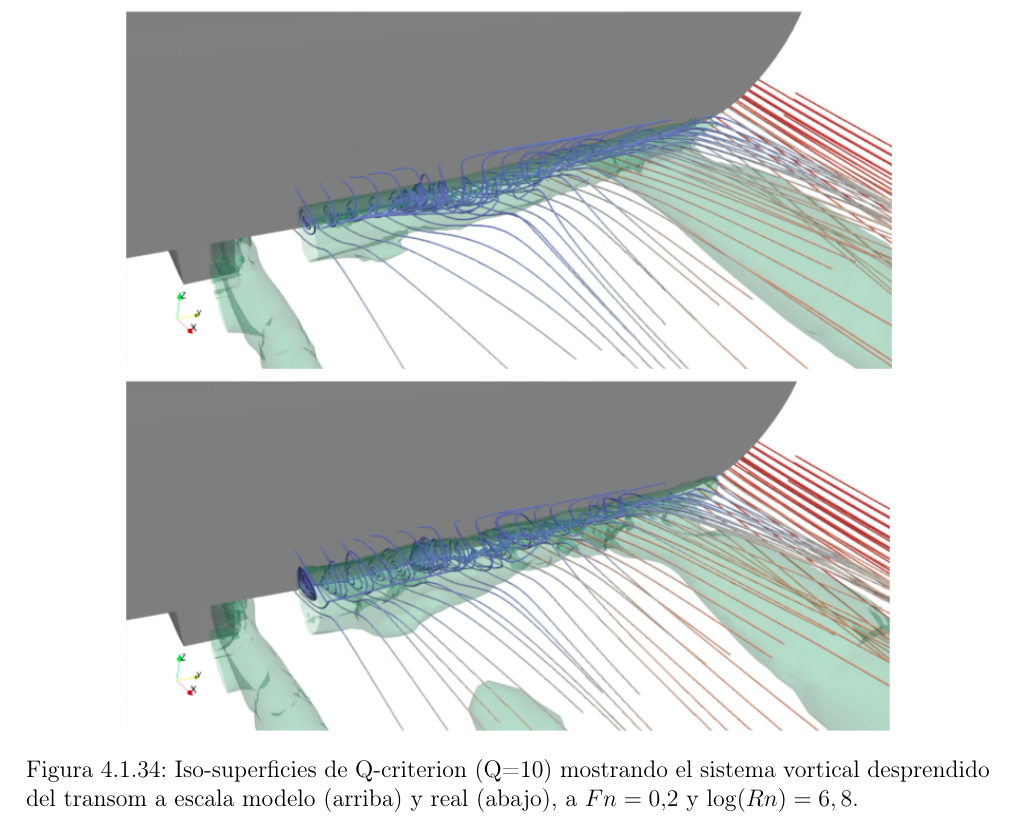
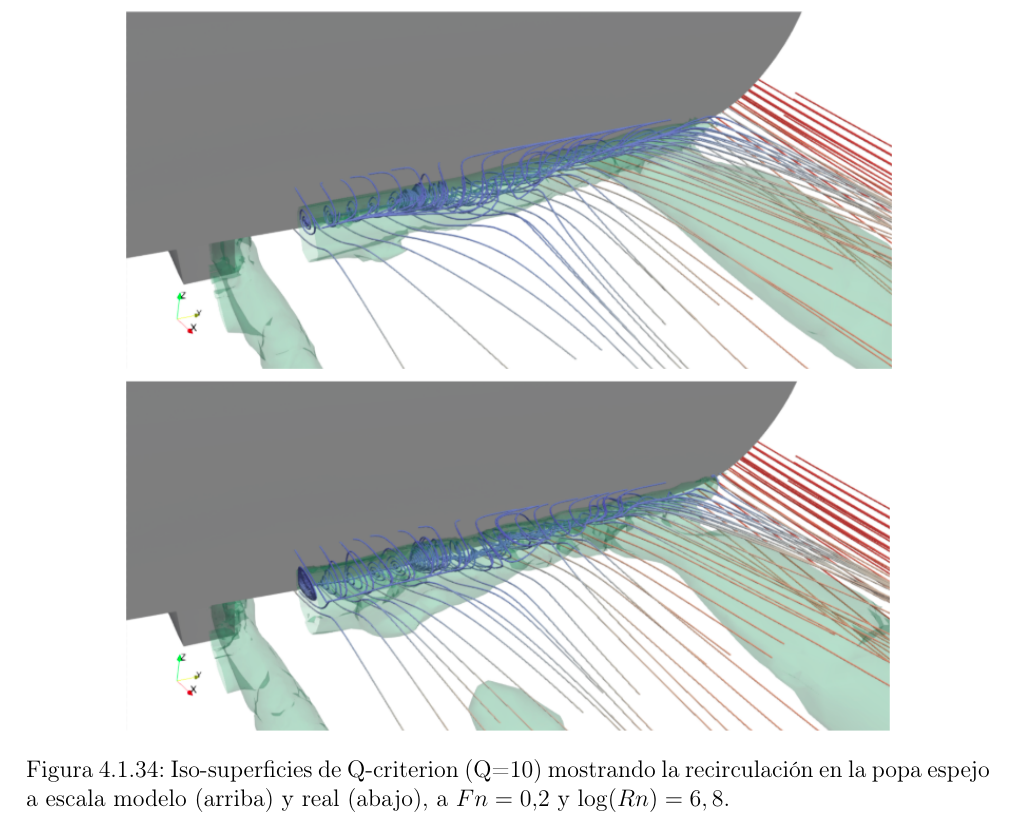
Before and after one commit to soyuela/tesis, a LaTeX thesis (main.tex, which reads 7.resistencia_factor_de_forma.tex): part of page 60 of 93, cut so that both start at the same text. Compiled offline with pdfLaTeX.

Commit message:
referencias

```diff
--- a/7.resistencia_factor_de_forma.tex
+++ b/7.resistencia_factor_de_forma.tex
@@ -650,7 +650,7 @@ La Figura~\ref{U_x_U_0} presenta contornos de la velocidad longitudinal $U_x/U_0
 \begin{figure}
 \centering
 \includegraphics[width=.8\columnwidth]{./images/vortex.png}
-\caption{Iso-superficies de Q-criterion (Q=10) mostrando el sistema vortical desprendido del transom a escala modelo (arriba) y real (abajo), a $Fn=0.2$ y $\log(Rn)=6,8$.}
+\caption{Iso-superficies de Q-criterion (Q=10) mostrando la recirculación en la popa espejo a escala modelo (arriba) y real (abajo), a $Fn=0.2$ y $\log(Rn)=6,8$.}
 \label{vortex}
 \end{figure}
 
```
Also changed, not shown: 7.resistencia_factor_de_forma.tex (2 more changed lines).
